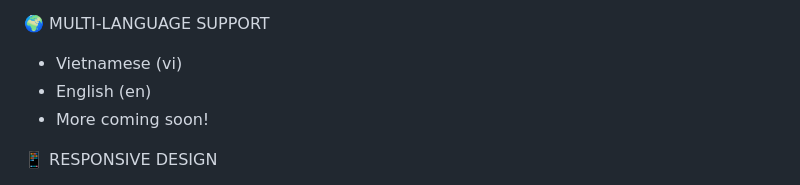
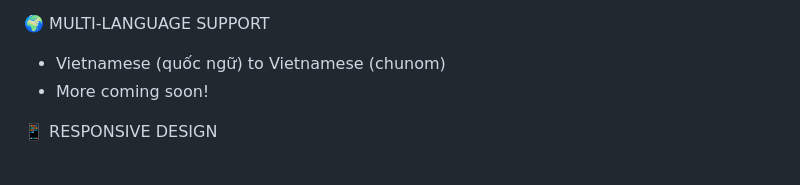
Before and after one commit to sonleq/nomnay, a Markdown page: README.md, the part around the change. Rendered like a GitHub page.

```diff
--- a/README.md
+++ b/README.md
@@ -52,8 +52,7 @@ just a few keystrokes.
   - Persistent storage (localStorage)
 
 🌍 MULTI-LANGUAGE SUPPORT
-  - Vietnamese (vi)
-  - English (en)
+  - Vietnamese (quốc ngữ) to Vietnamese (chunom)
   - More coming soon!
 
 📱 RESPONSIVE DESIGN
```
